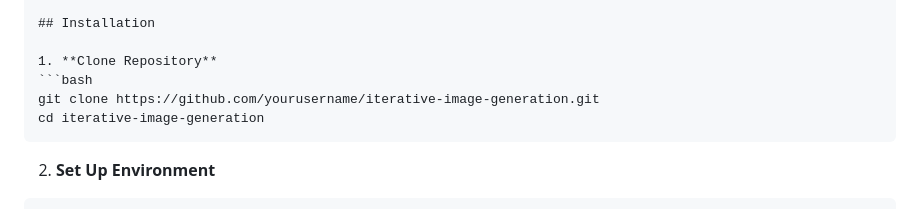
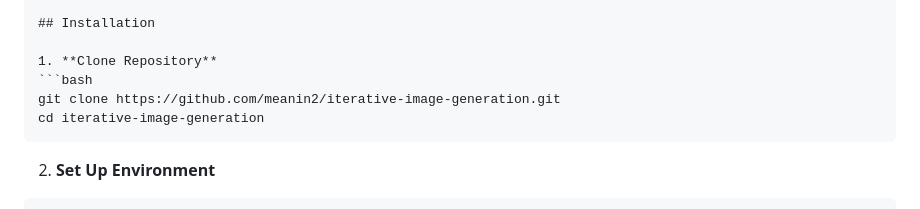
Before and after one commit to meanin2/AgenticVisionForge, a Markdown page: README.md, the part around the change. Rendered like a GitHub page.

````diff
--- a/README.md
+++ b/README.md
@@ -27,7 +27,7 @@ An automated system for iterative text-to-image generation using ComfyUI and AI-
 
 1. **Clone Repository**
 ```bash
-git clone https://github.com/yourusername/iterative-image-generation.git
+git clone https://github.com/meanin2/iterative-image-generation.git
 cd iterative-image-generation
 ```
 
````
